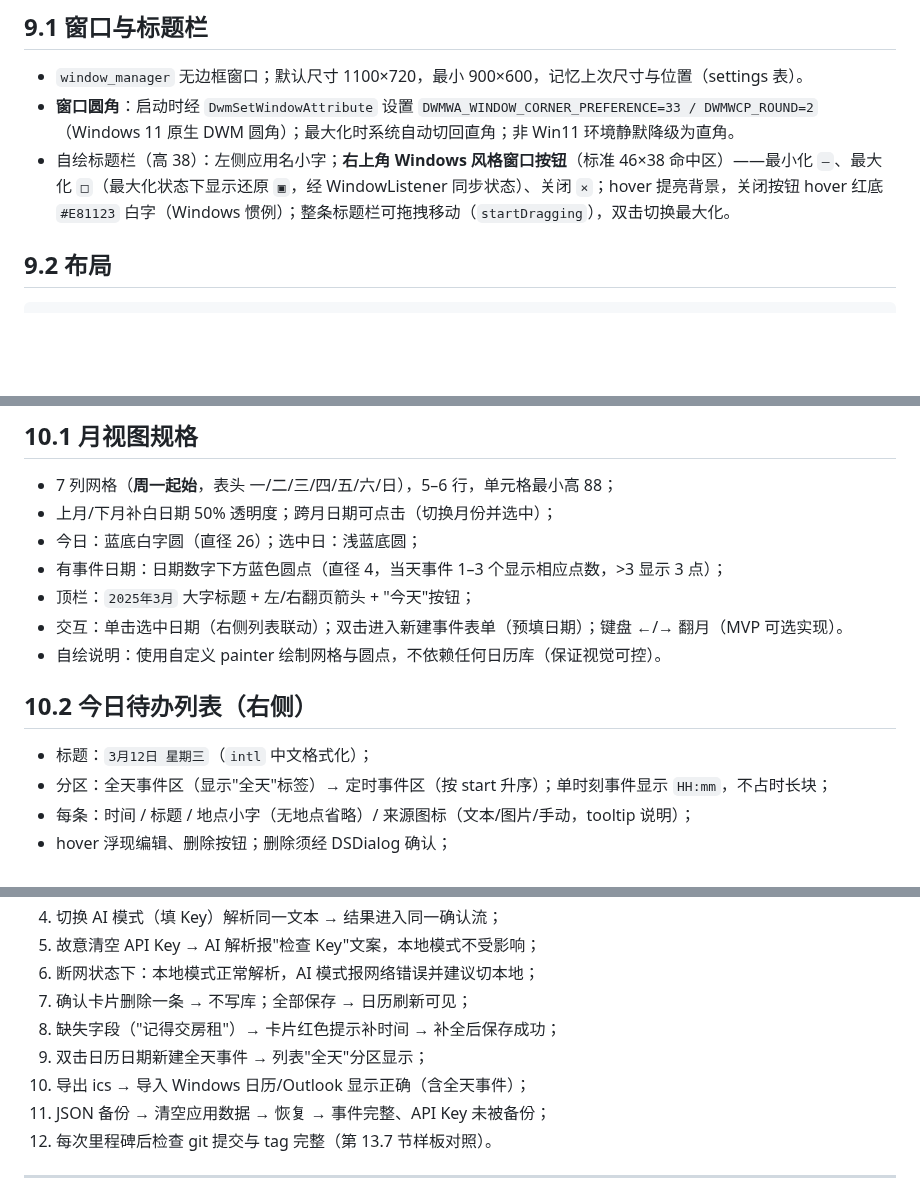
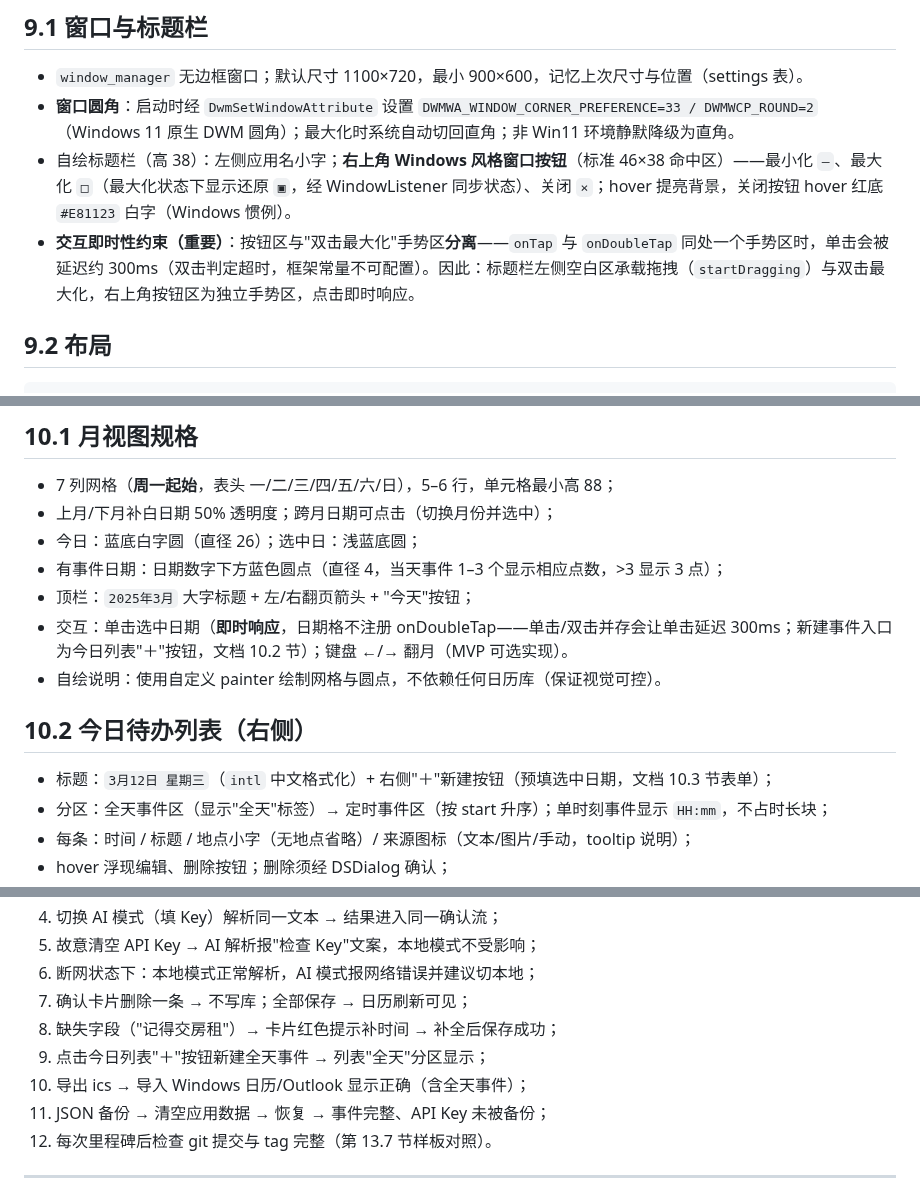
Before and after one commit to liubaiqing/Daypick, a Markdown page: 技术开发文档.md, 3 parts joined by grey strips. GitHub-like rendering; blank space fills up the shorter version.

Commit message:
docs: 交互即时性约束说明与新建入口调整（v0.11）

```diff
--- a/技术开发文档.md
+++ b/技术开发文档.md
@@ -595,7 +596,8 @@ cardsReady ──"全部保存"──▶ 逐条写入，已保存/失败分别
 
 - `window_manager` 无边框窗口；默认尺寸 1100×720，最小 900×600，记忆上次尺寸与位置（settings 表）。
 - **窗口圆角**：启动时经 `DwmSetWindowAttribute` 设置 `DWMWA_WINDOW_CORNER_PREFERENCE=33 / DWMWCP_ROUND=2`（Windows 11 原生 DWM 圆角）；最大化时系统自动切回直角；非 Win11 环境静默降级为直角。
-- 自绘标题栏（高 38）：左侧应用名小字；**右上角 Windows 风格窗口按钮**（标准 46×38 命中区）——最小化 `—`、最大化 `□`（最大化状态下显示还原 `▣`，经 WindowListener 同步状态）、关闭 `×`；hover 提亮背景，关闭按钮 hover 红底 `#E81123` 白字（Windows 惯例）；整条标题栏可拖拽移动（`startDragging`），双击切换最大化。
+- 自绘标题栏（高 38）：左侧应用名小字；**右上角 Windows 风格窗口按钮**（标准 46×38 命中区）——最小化 `—`、最大化 `□`（最大化状态下显示还原 `▣`，经 WindowListener 同步状态）、关闭 `×`；hover 提亮背景，关闭按钮 hover 红底 `#E81123` 白字（Windows 惯例）。
+- **交互即时性约束（重要）**：按钮区与"双击最大化"手势区**分离**——`onTap` 与 `onDoubleTap` 同处一个手势区时，单击会被延迟约 300ms（双击判定超时，框架常量不可配置）。因此：标题栏左侧空白区承载拖拽（`startDragging`）与双击最大化，右上角按钮区为独立手势区，点击即时响应。
 
 ## 9.2 布局
 
@@ -671,12 +673,12 @@ cardsReady ──"全部保存"──▶ 逐条写入，已保存/失败分别
 - 今日：蓝底白字圆（直径 26）；选中日：浅蓝底圆；
 - 有事件日期：日期数字下方蓝色圆点（直径 4，当天事件 1–3 个显示相应点数，>3 显示 3 点）；
 - 顶栏：`2025年3月` 大字标题 + 左/右翻页箭头 + "今天"按钮；
-- 交互：单击选中日期（右侧列表联动）；双击进入新建事件表单（预填日期）；键盘 ←/→ 翻月（MVP 可选实现）。
+- 交互：单击选中日期（**即时响应**，日期格不注册 onDoubleTap——单击/双击并存会让单击延迟 300ms；新建事件入口为今日列表"＋"按钮，文档 10.2 节）；键盘 ←/→ 翻月（MVP 可选实现）。
 - 自绘说明：使用自定义 painter 绘制网格与圆点，不依赖任何日历库（保证视觉可控）。
 
 ## 10.2 今日待办列表（右侧）
 
-- 标题：`3月12日 星期三`（`intl` 中文格式化）；
+- 标题：`3月12日 星期三`（`intl` 中文格式化）+ 右侧"＋"新建按钮（预填选中日期，文档 10.3 节表单）；
 - 分区：全天事件区（显示"全天"标签）→ 定时事件区（按 start 升序）；单时刻事件显示 `HH:mm`，不占时长块；
 - 每条：时间 / 标题 / 地点小字（无地点省略）/ 来源图标（文本/图片/手动，tooltip 说明）；
 - hover 浮现编辑、删除按钮；删除须经 DSDialog 确认；
@@ -902,7 +904,7 @@ END:VCALENDAR
 6. 断网状态下：本地模式正常解析，AI 模式报网络错误并建议切本地；
 7. 确认卡片删除一条 → 不写库；全部保存 → 日历刷新可见；
 8. 缺失字段（"记得交房租"）→ 卡片红色提示补时间 → 补全后保存成功；
-9. 双击日历日期新建全天事件 → 列表"全天"分区显示；
+9. 点击今日列表"＋"按钮新建全天事件 → 列表"全天"分区显示；
 10. 导出 ics → 导入 Windows 日历/Outlook 显示正确（含全天事件）；
 11. JSON 备份 → 清空应用数据 → 恢复 → 事件完整、API Key 未被备份；
 12. 每次里程碑后检查 git 提交与 tag 完整（第 13.7 节样板对照）。
```
Also changed, not shown: other parts of 技术开发文档.md (+1 -0 lines).
